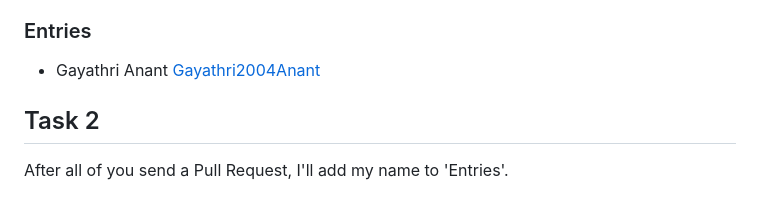
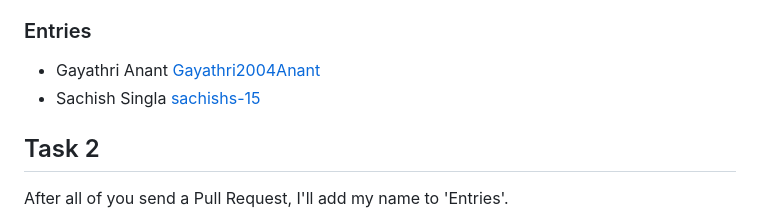
Before and after one commit to vsreyas/git-tasks, a Markdown page: README.md, the part around the change. Drawn GitHub-style.

Commit message:
Task1 Update README.md
Added name to entries

```diff
--- a/README.md
+++ b/README.md
@@ -29,6 +29,7 @@ Your entry should maintain alphabetic order and it should be in the format:
 ### Entries
 
   * Gayathri Anant [Gayathri2004Anant](https://github.com/Gayathri2004Anant)
+  * Sachish Singla [sachishs-15](https://github.com/sachishs-15)
 
 ## Task 2
 
```
